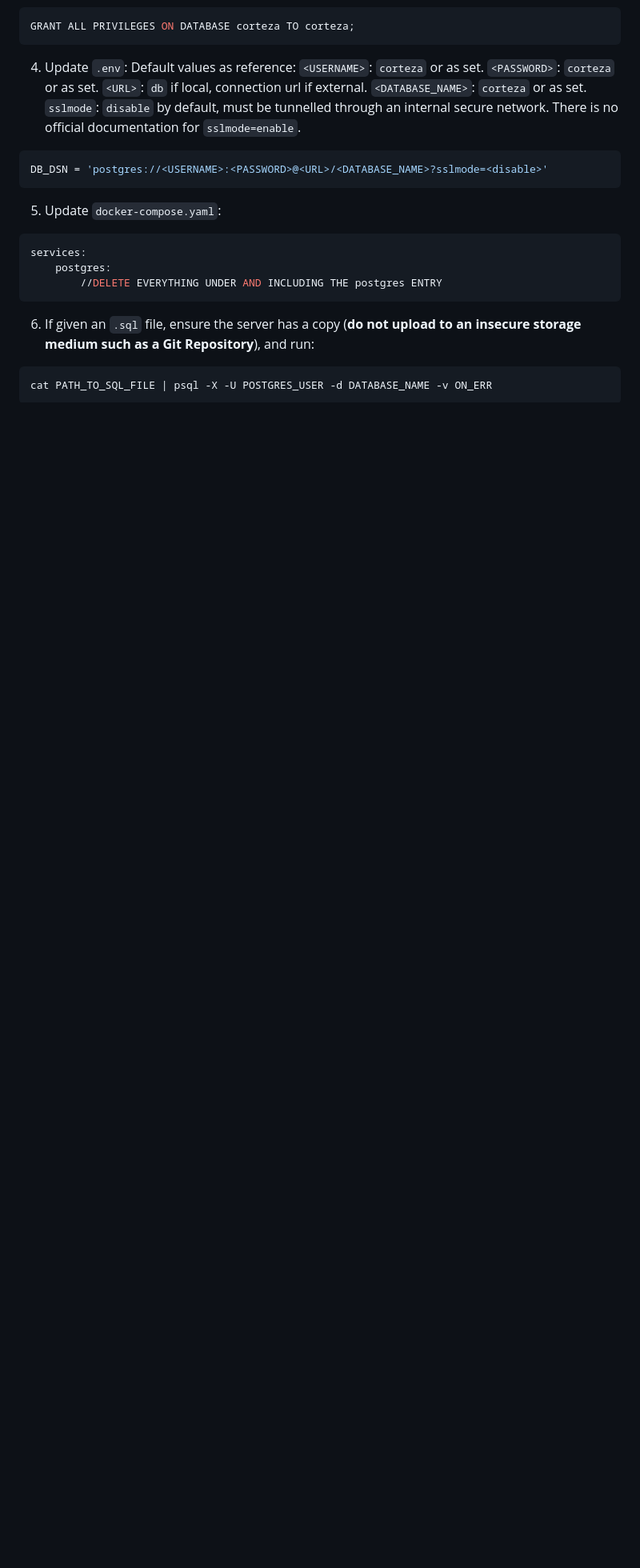
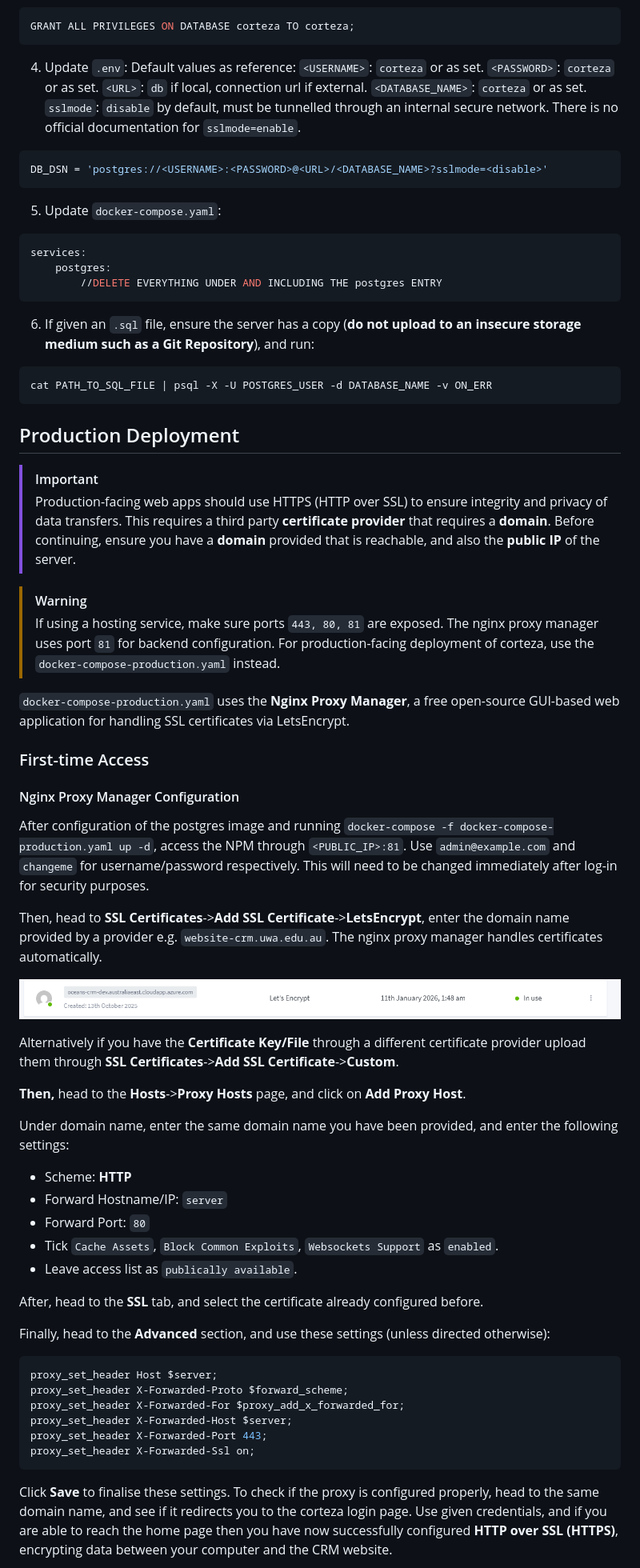
Before and after one commit to vittopan/oceans-institute-system, a Markdown page: Installation.md, the part around one of its changes. Shown at 80% size. GitHub-like rendering; blank space fills up the shorter version.

Commit message:
docs: added "production" deployment steps

````diff
--- a/Installation.md
+++ b/Installation.md
@@ -122,3 +122,51 @@ services:
 ```shell
 cat PATH_TO_SQL_FILE | psql -X -U POSTGRES_USER -d DATABASE_NAME -v ON_ERR
 ```
+## Production Deployment
+
+> [!IMPORTANT]
+> Production-facing web apps should use HTTPS (HTTP over SSL) to ensure integrity and privacy of data transfers. This requires a third party **certificate provider** that requires a **domain**. Before continuing, ensure you have a **domain** provided that is reachable, and also the **public IP** of the server.
+
+> [!WARNING]
+> If using a hosting service, make sure ports `443, 80, 81` are exposed. The nginx proxy manager uses port `81` for backend configuration.
+For production-facing deployment of corteza, use the `docker-compose-production.yaml` instead.
+
+`docker-compose-production.yaml` uses the **Nginx Proxy Manager**, a free open-source GUI-based web application for handling SSL certificates via LetsEncrypt.
+
+### First-time Access
+
+#### Nginx Proxy Manager Configuration
+
+After configuration of the postgres image and running `docker-compose -f docker-compose-production.yaml up -d`, access the NPM through `<PUBLIC_IP>:81`. Use `admin@example.com` and `changeme` for username/password respectively. This will need to be changed immediately after log-in for security purposes.
+
+Then, head to **SSL Certificates**->**Add SSL Certificate**->**LetsEncrypt**, enter the domain name provided by a provider e.g. `website-crm.uwa.edu.au`. The nginx proxy manager handles certificates automatically.
+
+![SSL Certificate Entry Example](docs/ssl-cert-page.png)
+
+Alternatively if you have the **Certificate Key/File** through a different certificate provider upload them through **SSL Certificates**->**Add SSL Certificate**->**Custom**.
+
+
+**Then,** head to the **Hosts**->**Proxy Hosts** page, and click on **Add Proxy Host**.
+
+Under domain name, enter the same domain name you have been provided, and enter the following settings:
+
+- Scheme: **HTTP**
+- Forward Hostname/IP: `server`
+- Forward Port: `80`
+- Tick `Cache Assets`, `Block Common Exploits`, `Websockets Support` as `enabled`.
+- Leave access list as `publically available`.
+
+After, head to the **SSL** tab, and select the certificate already configured before.
+
+Finally, head to the **Advanced** section, and use these settings (unless directed otherwise):
+```bash
+proxy_set_header Host $server;
+proxy_set_header X-Forwarded-Proto $forward_scheme;
+proxy_set_header X-Forwarded-For $proxy_add_x_forwarded_for;
+proxy_set_header X-Forwarded-Host $server;
+proxy_set_header X-Forwarded-Port 443;
+proxy_set_header X-Forwarded-Ssl on;
+```
+
+Click **Save** to finalise these settings. To check if the proxy is configured properly, head to the same domain name, and see if it redirects you to the corteza login page. Use given credentials, and if you are able to reach the home page then you have now successfully configured **HTTP over SSL (HTTPS)**, encrypting data between your computer and the CRM website.
+
````
Also changed, not shown: other parts of Installation.md (+14 -5 lines).
